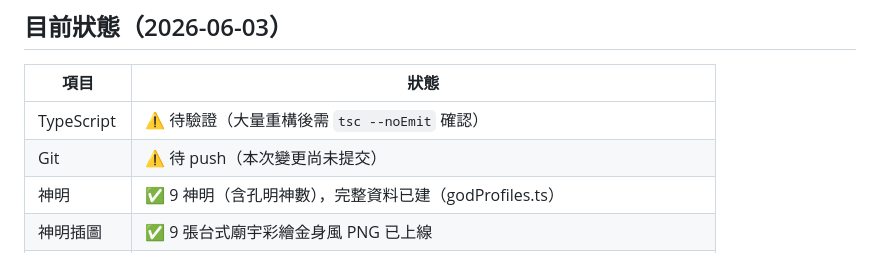
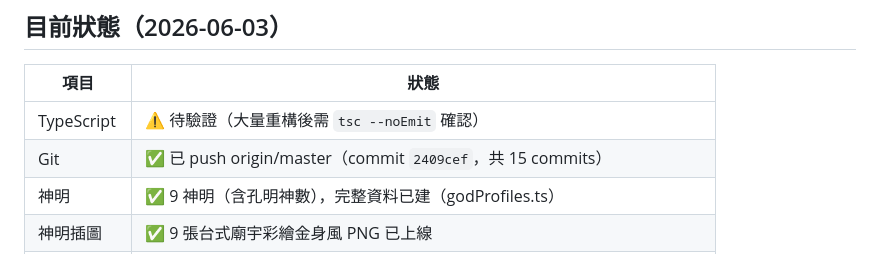
Before and after one commit to MAGICSMALLBEAR/shenming-divination, a Markdown page: WORKLOG.md, the part around the change. Rendered like a GitHub page.

Commit message:
docs: 更新 Git 推送狀態

```diff
--- a/WORKLOG.md
+++ b/WORKLOG.md
@@ -210,7 +210,7 @@
 | 項目 | 狀態 |
 |------|------|
 | TypeScript | ⚠️ 待驗證（大量重構後需 `tsc --noEmit` 確認） |
-| Git | ⚠️ 待 push（本次變更尚未提交） |
+| Git | ✅ 已 push origin/master（commit `2409cef`，共 15 commits） |
 | 神明 | ✅ 9 神明（含孔明神數），完整資料已建（godProfiles.ts） |
 | 神明插圖 | ✅ 9 張台式廟宇彩繪金身風 PNG 已上線 |
 | 儀式圖集 | ✅ 三風格（青銅/青瓷/朱漆）香爐空+置 sprite、擲筊平+凸面、atlas 縮圖 |
```
